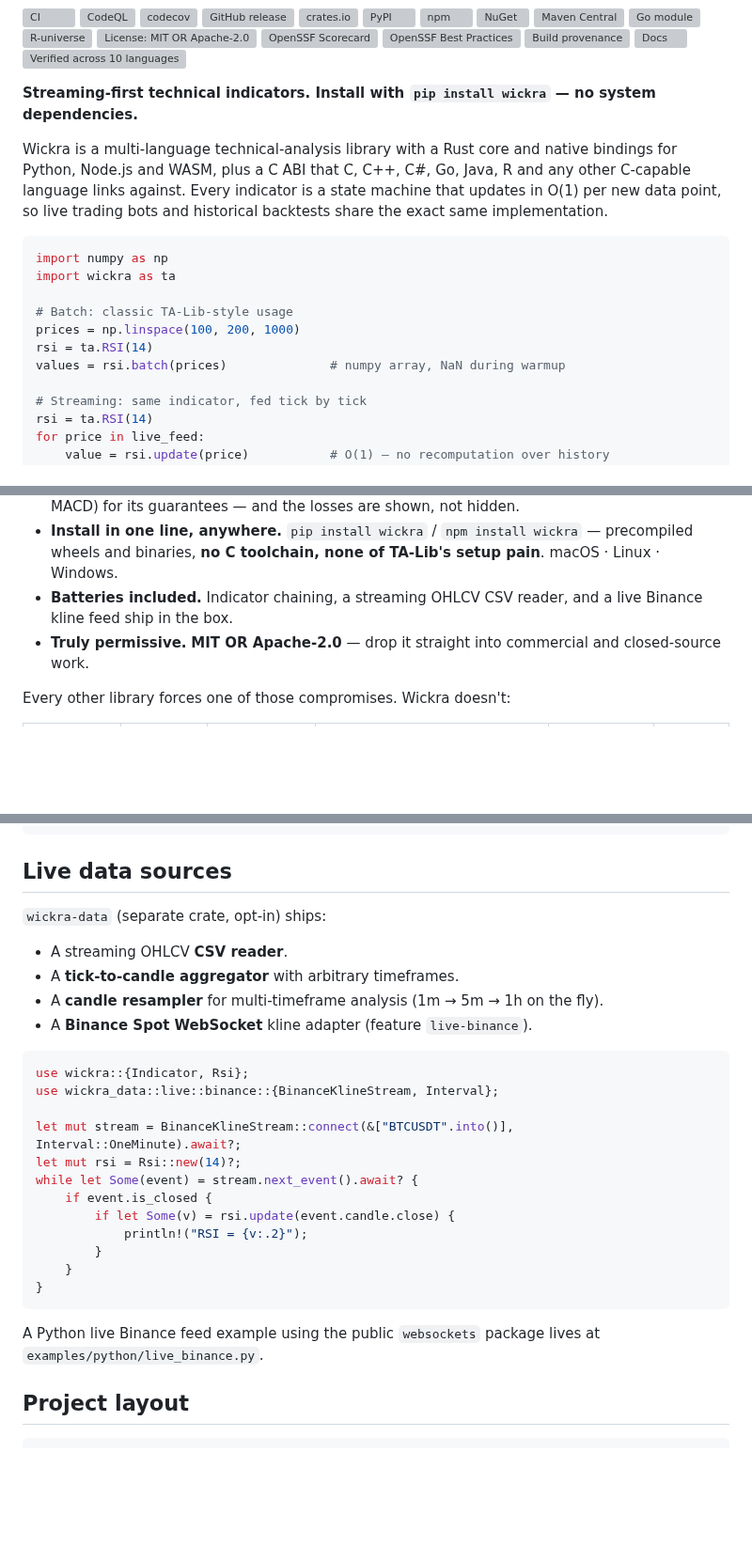
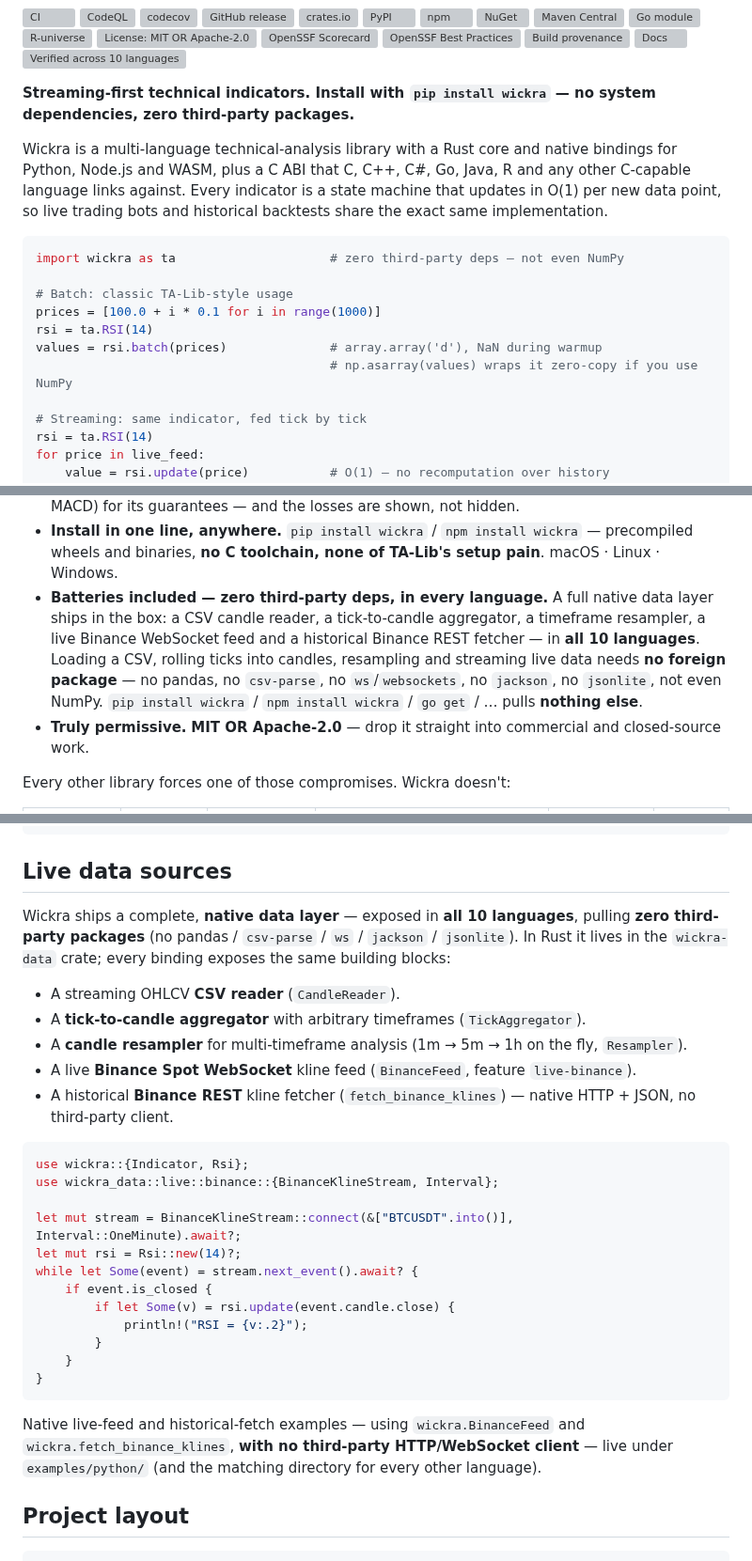
Before and after one commit to kingchenc/wickra, a Markdown page: README.md, 3 parts joined by grey strips. Shown at 94% size. Drawn GitHub-style; blank space fills up the shorter version; grey boxes are pictures that could not be loaded.

Commit message:
docs: lead with the zero-dependency native data layer (README) (#320)
Updates the README now that the data layer is native in all ten languages and Python no longer needs NumPy (#317): the docs lead with **zero third-party deps for data I/O, in every language**.

- **'Batteries included'** bullet now covers the full data layer — CSV reader, tick aggregator, resampler, live WebSocket feed, historical REST fetcher — as zero third-party deps in every language. Drops the stale 'indicator chaining' wording (chaining stays documented under Reference).
- **Hero Python example** no longer imports NumPy; `batch` returns `array.array('d')` (with a note that `np.asarray` wraps it zero-copy if you do use NumPy).
- **'Live data sources'** lists the native `fetch_binance_klines` and the `BinanceFeed` naming, and drops the stale reference to the third-party `websockets` package.
- Intro tagline notes 'zero third-party packages'.

Docs-only; ships with the data-layer release. The matching webpage / wickra-docs / wickra-go / org-profile updates follow with the release.

````diff
--- a/README.md
+++ b/README.md
@@ -20,7 +20,7 @@
 [![Docs](https://raw.githubusercontent.com/wickra-lib/.github/main/profile/badges/docs.svg)](https://docs.wickra.org)
 [![Verified across 10 languages](https://raw.githubusercontent.com/wickra-lib/.github/main/profile/badges/verified.svg)](https://docs.wickra.org/FAQ#do-all-the-language-bindings-compute-the-same-values)
 
-**Streaming-first technical indicators. Install with `pip install wickra` — no system dependencies.**
+**Streaming-first technical indicators. Install with `pip install wickra` — no system dependencies, zero third-party packages.**
 
 Wickra is a multi-language technical-analysis library with a Rust core and
 native bindings for Python, Node.js and WASM, plus a C ABI that C, C++,
@@ -29,13 +29,13 @@ state machine that updates in O(1) per new data point, so live trading bots and
 historical backtests share the exact same implementation.
 
 ```python
-import numpy as np
-import wickra as ta
+import wickra as ta                     # zero third-party deps — not even NumPy
 
 # Batch: classic TA-Lib-style usage
-prices = np.linspace(100, 200, 1000)
+prices = [100.0 + i * 0.1 for i in range(1000)]
 rsi = ta.RSI(14)
-values = rsi.batch(prices)              # numpy array, NaN during warmup
+values = rsi.batch(prices)              # array.array('d'), NaN during warmup
+                                        # np.asarray(values) wraps it zero-copy if you use NumPy
 
 # Streaming: same indicator, fed tick by tick
 rsi = ta.RSI(14)
@@ -104,8 +104,13 @@ times to get there.
 - **Install in one line, anywhere.** `pip install wickra` / `npm install wickra` —
   precompiled wheels and binaries, **no C toolchain, none of TA-Lib's setup pain**.
   macOS · Linux · Windows.
-- **Batteries included.** Indicator chaining, a streaming OHLCV CSV reader, and a
-  live Binance kline feed ship in the box.
+- **Batteries included — zero third-party deps, in every language.** A full native
+  data layer ships in the box: a CSV candle reader, a tick-to-candle aggregator, a
+  timeframe resampler, a live Binance WebSocket feed and a historical Binance REST
+  fetcher — in **all 10 languages**. Loading a CSV, rolling ticks into candles,
+  resampling and streaming live data needs **no foreign package** — no pandas, no
+  `csv-parse`, no `ws`/`websockets`, no `jackson`, no `jsonlite`, not even NumPy.
+  `pip install wickra` / `npm install wickra` / `go get` / … pulls **nothing else**.
 - **Truly permissive.** **MIT OR Apache-2.0** — drop it straight into commercial
   and closed-source work.
 
@@ -281,12 +286,17 @@ chain.update(price);
 
 ## Live data sources
 
-`wickra-data` (separate crate, opt-in) ships:
+Wickra ships a complete, **native data layer** — exposed in **all 10 languages**,
+pulling **zero third-party packages** (no pandas / `csv-parse` / `ws` / `jackson`
+/ `jsonlite`). In Rust it lives in the `wickra-data` crate; every binding exposes
+the same building blocks:
 
-- A streaming OHLCV **CSV reader**.
-- A **tick-to-candle aggregator** with arbitrary timeframes.
-- A **candle resampler** for multi-timeframe analysis (1m → 5m → 1h on the fly).
-- A **Binance Spot WebSocket** kline adapter (feature `live-binance`).
+- A streaming OHLCV **CSV reader** (`CandleReader`).
+- A **tick-to-candle aggregator** with arbitrary timeframes (`TickAggregator`).
+- A **candle resampler** for multi-timeframe analysis (1m → 5m → 1h on the fly, `Resampler`).
+- A live **Binance Spot WebSocket** kline feed (`BinanceFeed`, feature `live-binance`).
+- A historical **Binance REST** kline fetcher (`fetch_binance_klines`) — native
+  HTTP + JSON, no third-party client.
 
 ```rust
 use wickra::{Indicator, Rsi};
@@ -303,8 +313,9 @@ while let Some(event) = stream.next_event().await? {
 }
 ```
 
-A Python live Binance feed example using the public `websockets` package lives at
-`examples/python/live_binance.py`.
+Native live-feed and historical-fetch examples — using `wickra.BinanceFeed` and
+`wickra.fetch_binance_klines`, **with no third-party HTTP/WebSocket client** — live
+under `examples/python/` (and the matching directory for every other language).
 
 ## Project layout
 
````
